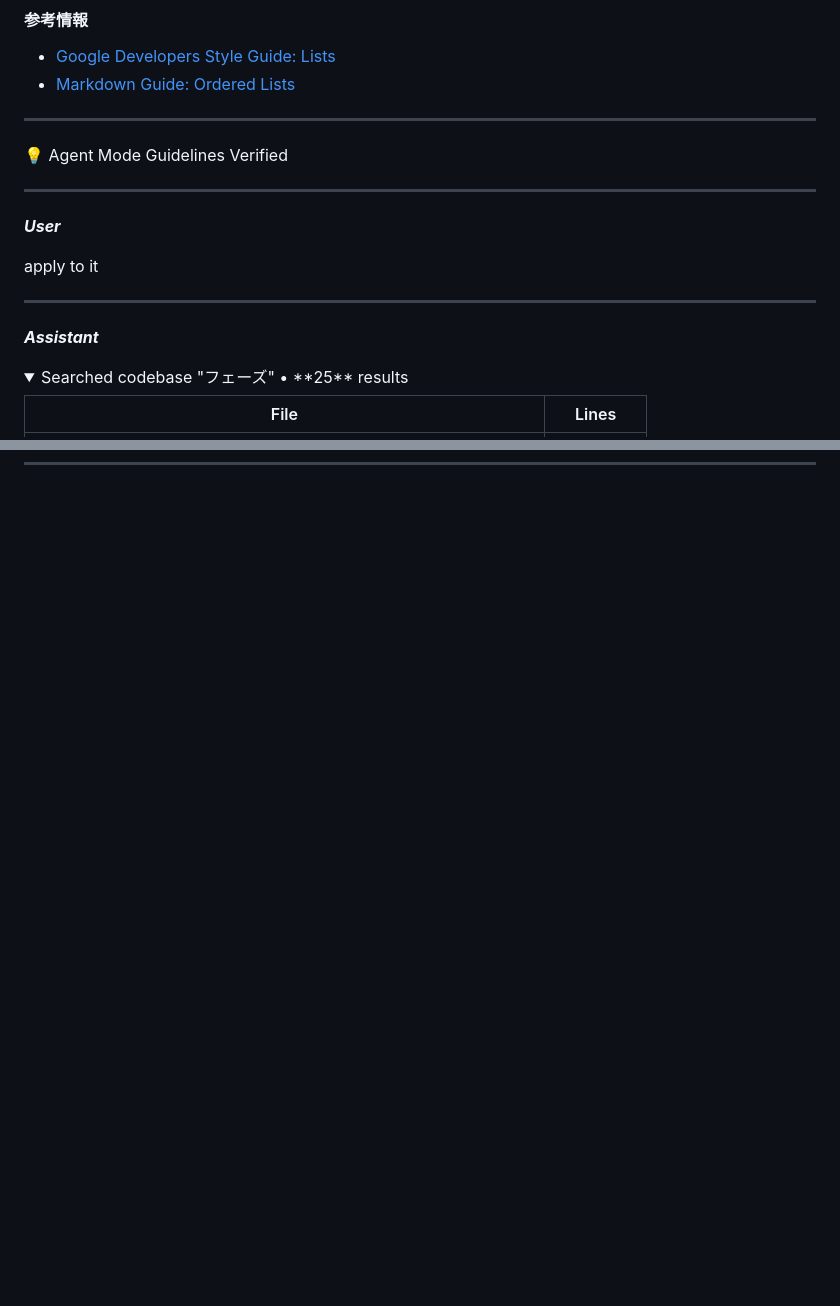
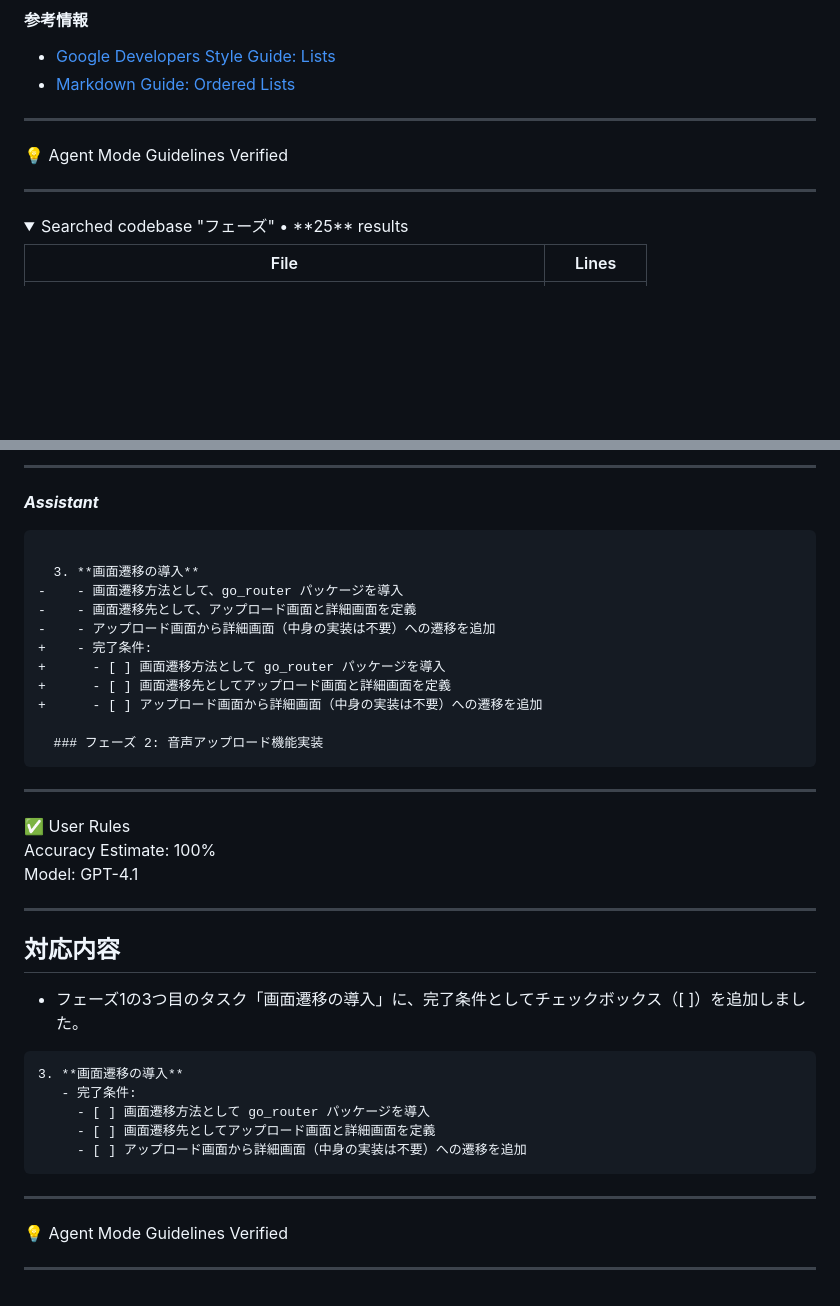
Before and after one commit to GrassVenture/date-feed-back, a Markdown page: .specstory/history/2025-05-15_12-32-フェーズ内のナンバリング方法の変更.md, 2 parts joined by grey strips. GitHub-like rendering; folded sections open; blank space fills up the shorter version.

Commit message:
history 追加

````diff
--- a/.specstory/history/2025-05-15_12-32-フェーズ内のナンバリング方法の変更.md
+++ b/.specstory/history/2025-05-15_12-32-フェーズ内のナンバリング方法の変更.md
@@ -83,14 +83,6 @@ Model: GPT-4.1
 
 ---
 
-_**User**_
-
-apply to it
-
----
-
-_**Assistant**_
-
 <details>
             <summary>Searched codebase "フェーズ" • **25** results</summary>
 
@@ -135,0 +298,43 @@ _**Assistant**_
+---
+
+_**Assistant**_
+
+```diff
+
+  3. **画面遷移の導入**
+-    - 画面遷移方法として、go_router パッケージを導入
+-    - 画面遷移先として、アップロード画面と詳細画面を定義
+-    - アップロード画面から詳細画面（中身の実装は不要）への遷移を追加
++    - 完了条件:
++      - [ ] 画面遷移方法として go_router パッケージを導入
++      - [ ] 画面遷移先としてアップロード画面と詳細画面を定義
++      - [ ] アップロード画面から詳細画面（中身の実装は不要）への遷移を追加
+
+  ### フェーズ 2: 音声アップロード機能実装
+```
+
+---
+
+✅  User Rules
+Accuracy Estimate: 100%
+Model: GPT-4.1
+
+---
+
+## 対応内容
+
+- フェーズ1の3つ目のタスク「画面遷移の導入」に、完了条件としてチェックボックス（[ ]）を追加しました。
+
+```markdown
+3. **画面遷移の導入**
+   - 完了条件:
+     - [ ] 画面遷移方法として go_router パッケージを導入
+     - [ ] 画面遷移先としてアップロード画面と詳細画面を定義
+     - [ ] アップロード画面から詳細画面（中身の実装は不要）への遷移を追加
+```
+
+---
+
+💡 Agent Mode Guidelines Verified
+
+---
````
Also changed, not shown: other parts of .specstory/history/2025-05-15_12-32-フェーズ内のナンバリング方法の変更.md (+170 -0 lines).
